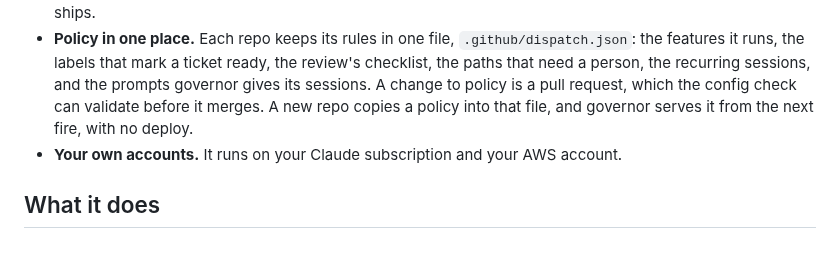
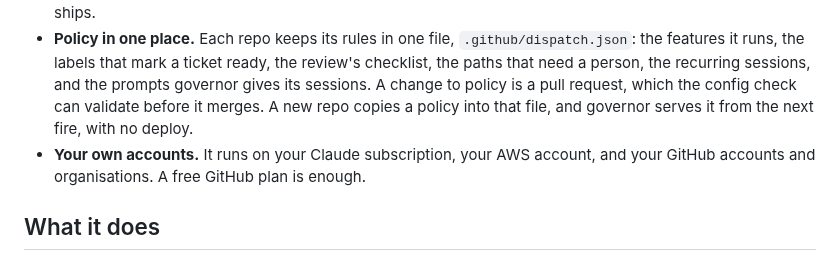
Before and after one commit to t-d-d/gh-governor, a Markdown page: README.md, the part around the change. Drawn GitHub-style.

Commit message:
Name the GitHub accounts among your own, and say a free plan is enough
Co-Authored-By: Claude Opus 5.5 <noreply@anthropic.com>
Claude-Session: https://claude.ai/code/session_0123Nq9iNtNA9akpEcGvagCd

```diff
--- a/README.md
+++ b/README.md
@@ -73,7 +73,7 @@ Tools such as GitHub's Copilot coding agent and the Claude Code GitHub Action wr
 - **It finds the work.** It takes tickets from the backlog unasked, and holds one while its blockers are open or its date has not come.
 - **One session per ticket, for the ticket's whole life.** The agent that wrote the code also hears when the default branch goes red after its merge, when another merge conflicts with its branch, and when its change ships.
 - **Policy in one place.** Each repo keeps its rules in one file, `.github/dispatch.json`: the features it runs, the labels that mark a ticket ready, the review's checklist, the paths that need a person, the recurring sessions, and the prompts governor gives its sessions. A change to policy is a pull request, which the config check can validate before it merges. A new repo copies a policy into that file, and governor serves it from the next fire, with no deploy.
-- **Your own accounts.** It runs on your Claude subscription and your AWS account.
+- **Your own accounts.** It runs on your Claude subscription, your AWS account, and your GitHub accounts and organisations. A free GitHub plan is enough.
 
 ## What it does
 
```
